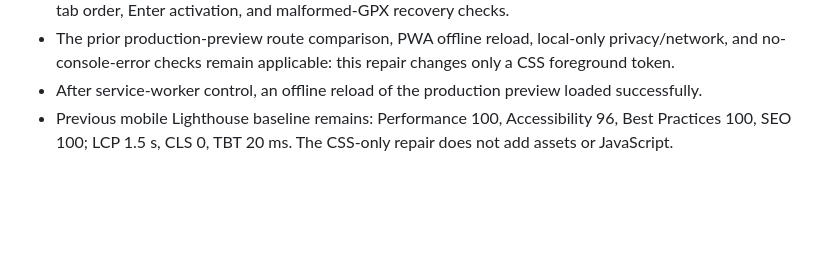
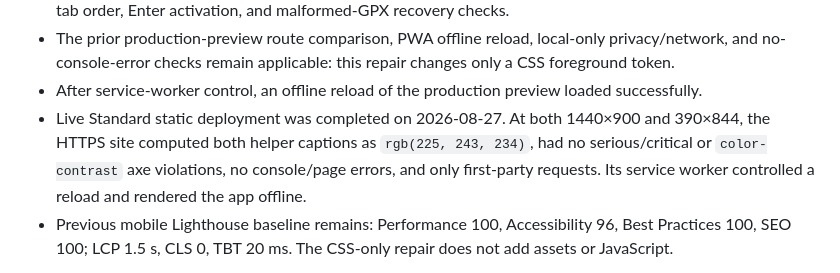
Before and after one commit to B-Divyesh/sf-route-fidelity-check, a Markdown page: .factory/handoff.md, the part around the change. GitHub-like rendering; blank space fills up the shorter version.

Commit message:
docs: record live contrast verification

```diff
--- a/.factory/handoff.md
+++ b/.factory/handoff.md
@@ -61,6 +61,11 @@ Verified locally on 2026-08-27:
   changes only a CSS foreground token.
 - After service-worker control, an offline reload of the production preview
   loaded successfully.
+- Live Standard static deployment was completed on 2026-08-27. At both
+  1440×900 and 390×844, the HTTPS site computed both helper captions as
+  `rgb(225, 243, 234)`, had no serious/critical or `color-contrast` axe
+  violations, no console/page errors, and only first-party requests. Its
+  service worker controlled a reload and rendered the app offline.
 - Previous mobile Lighthouse baseline remains: Performance 100, Accessibility
   96, Best Practices 100, SEO 100; LCP 1.5 s, CLS 0, TBT 20 ms. The CSS-only
   repair does not add assets or JavaScript.
```
